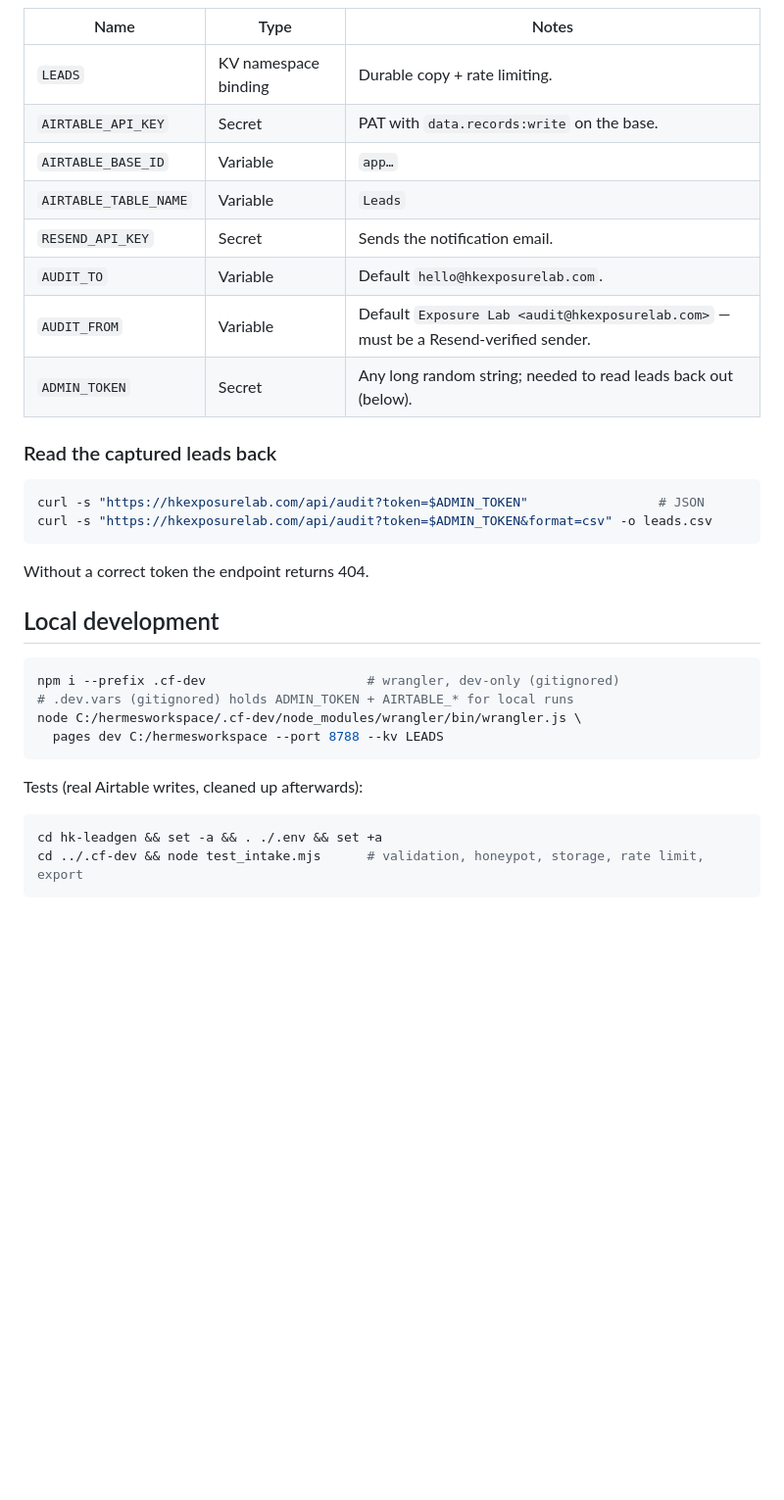
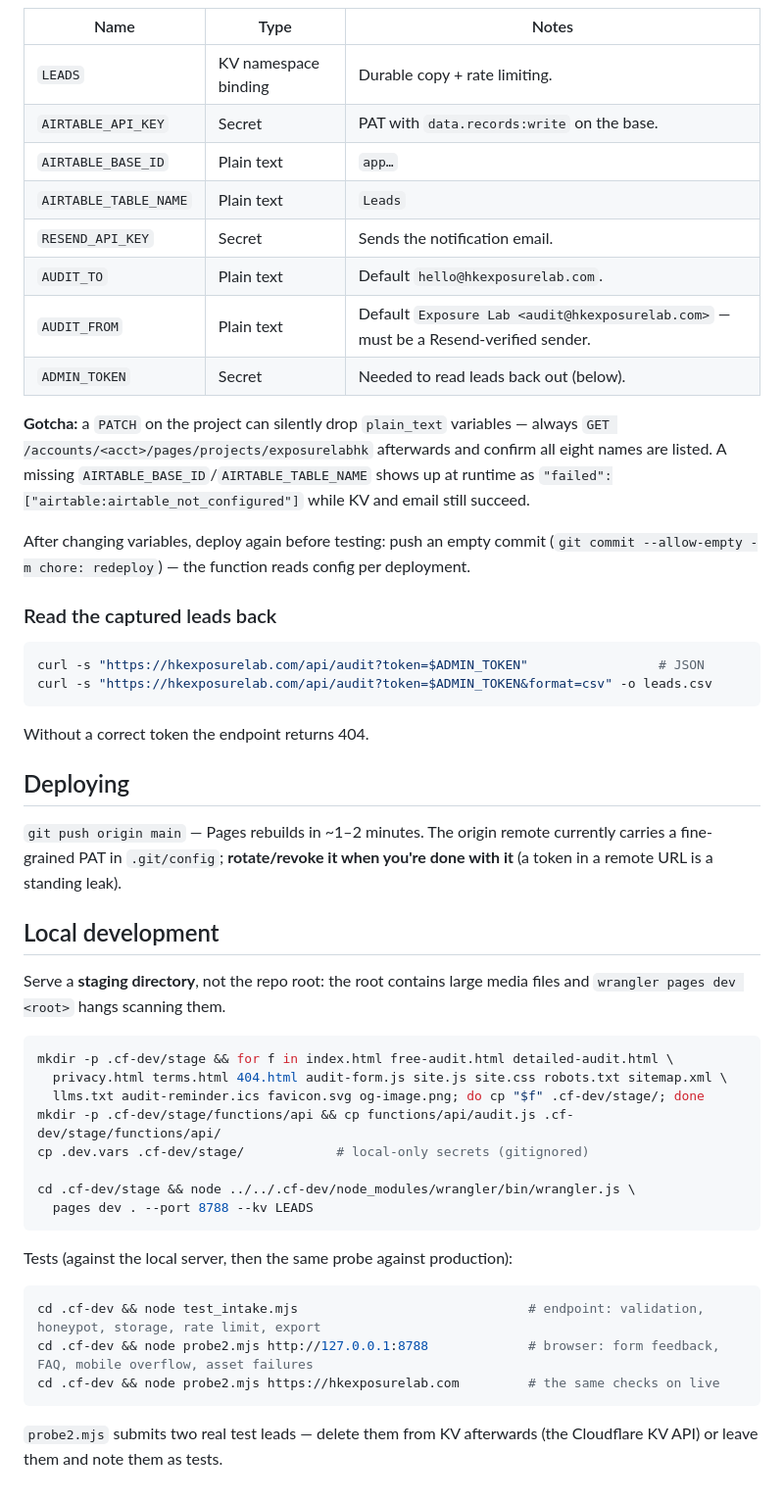
Before and after one commit to Sdu15/exposurelab, a Markdown page: README.md, the part around one of its changes. Shown at 98% size. Rendered like a GitHub page; blank space fills up the shorter version.

````diff
--- a/README.md
+++ b/README.md
@@ -46,12 +51,20 @@ silent 200 and nothing is stored.
 | --- | --- | --- |
 | `LEADS` | KV namespace binding | Durable copy + rate limiting. |
 | `AIRTABLE_API_KEY` | Secret | PAT with `data.records:write` on the base. |
-| `AIRTABLE_BASE_ID` | Variable | `app…` |
-| `AIRTABLE_TABLE_NAME` | Variable | `Leads` |
+| `AIRTABLE_BASE_ID` | Plain text | `app…` |
+| `AIRTABLE_TABLE_NAME` | Plain text | `Leads` |
 | `RESEND_API_KEY` | Secret | Sends the notification email. |
-| `AUDIT_TO` | Variable | Default `hello@hkexposurelab.com`. |
-| `AUDIT_FROM` | Variable | Default `Exposure Lab <audit@hkexposurelab.com>` — must be a Resend-verified sender. |
-| `ADMIN_TOKEN` | Secret | Any long random string; needed to read leads back out (below). |
+| `AUDIT_TO` | Plain text | Default `hello@hkexposurelab.com`. |
+| `AUDIT_FROM` | Plain text | Default `Exposure Lab <audit@hkexposurelab.com>` — must be a Resend-verified sender. |
+| `ADMIN_TOKEN` | Secret | Needed to read leads back out (below). |
+
+**Gotcha:** a `PATCH` on the project can silently drop `plain_text` variables — always
+`GET /accounts/<acct>/pages/projects/exposurelabhk` afterwards and confirm all eight
+names are listed. A missing `AIRTABLE_BASE_ID`/`AIRTABLE_TABLE_NAME` shows up at runtime
+as `"failed":["airtable:airtable_not_configured"]` while KV and email still succeed.
+
+After changing variables, deploy again before testing: push an empty commit
+(`git commit --allow-empty -m chore: redeploy`) — the function reads config per deployment.
 
 ### Read the captured leads back
 
@@ -62,18 +75,35 @@ curl -s "https://hkexposurelab.com/api/audit?token=$ADMIN_TOKEN&format=csv" -o l
 
 Without a correct token the endpoint returns 404.
 
+## Deploying
+
+`git push origin main` — Pages rebuilds in ~1–2 minutes. The origin remote currently
+carries a fine-grained PAT in `.git/config`; **rotate/revoke it when you're done with it**
+(a token in a remote URL is a standing leak).
+
 ## Local development
 
+Serve a **staging directory**, not the repo root: the root contains large media files and
+`wrangler pages dev <root>` hangs scanning them.
+
 ```bash
-npm i --prefix .cf-dev                     # wrangler, dev-only (gitignored)
-# .dev.vars (gitignored) holds ADMIN_TOKEN + AIRTABLE_* for local runs
-node C:/hermesworkspace/.cf-dev/node_modules/wrangler/bin/wrangler.js \
-  pages dev C:/hermesworkspace --port 8788 --kv LEADS
+mkdir -p .cf-dev/stage && for f in index.html free-audit.html detailed-audit.html \
+  privacy.html terms.html 404.html audit-form.js site.js site.css robots.txt sitemap.xml \
+  llms.txt audit-reminder.ics favicon.svg og-image.png; do cp "$f" .cf-dev/stage/; done
+mkdir -p .cf-dev/stage/functions/api && cp functions/api/audit.js .cf-dev/stage/functions/api/
+cp .dev.vars .cf-dev/stage/            # local-only secrets (gitignored)
+
+cd .cf-dev/stage && node ../../.cf-dev/node_modules/wrangler/bin/wrangler.js \
+  pages dev . --port 8788 --kv LEADS
 ```
 
-Tests (real Airtable writes, cleaned up afterwards):
+Tests (against the local server, then the same probe against production):
 
 ```bash
-cd hk-leadgen && set -a && . ./.env && set +a
-cd ../.cf-dev && node test_intake.mjs      # validation, honeypot, storage, rate limit, export
+cd .cf-dev && node test_intake.mjs                              # endpoint: validation, honeypot, storage, rate limit, export
+cd .cf-dev && node probe2.mjs http://127.0.0.1:8788             # browser: form feedback, FAQ, mobile overflow, asset failures
+cd .cf-dev && node probe2.mjs https://hkexposurelab.com         # the same checks on live
 ```
+
+`probe2.mjs` submits two real test leads — delete them from KV afterwards (the Cloudflare
+KV API) or leave them and note them as tests.
````
Also changed, not shown: other parts of README.md (+29 -24 lines).
